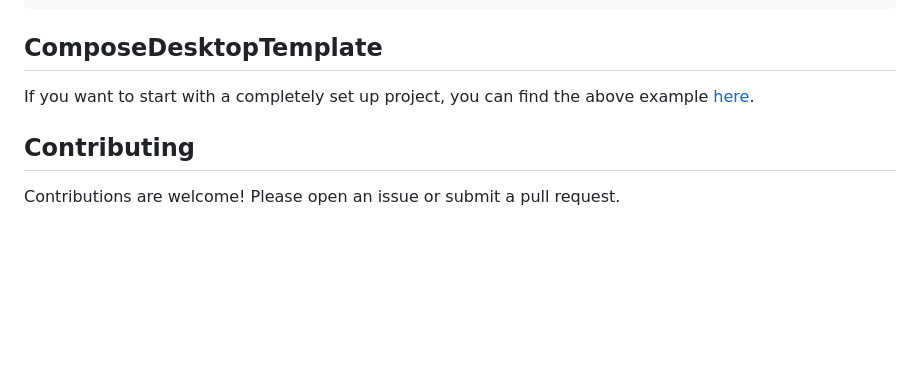
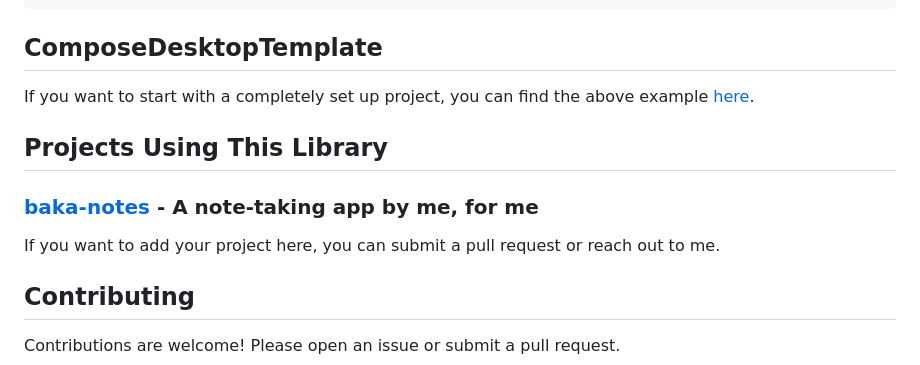
Before and after one commit to MaleficCompose/MaleficNavigation, a Markdown page: README.md, the part around the change. GitHub-like rendering; blank space fills up the shorter version.

Commit message:
Add projects using this library

```diff
--- a/README.md
+++ b/README.md
@@ -146,6 +146,12 @@ src/
 
 If you want to start with a completely set up project, you can find the above example [here](https://github.com/OmyDaGreat/ComposeDesktopTemplate).
 
+## Projects Using This Library
+
+### [baka-notes](https://github.com/OmyDaGreat/baka-notes) - A note-taking app by me, for me
+
+If you want to add your project here, you can submit a pull request or reach out to me.
+
 ## Contributing
 
 Contributions are welcome! Please open an issue or submit a pull request.
```
